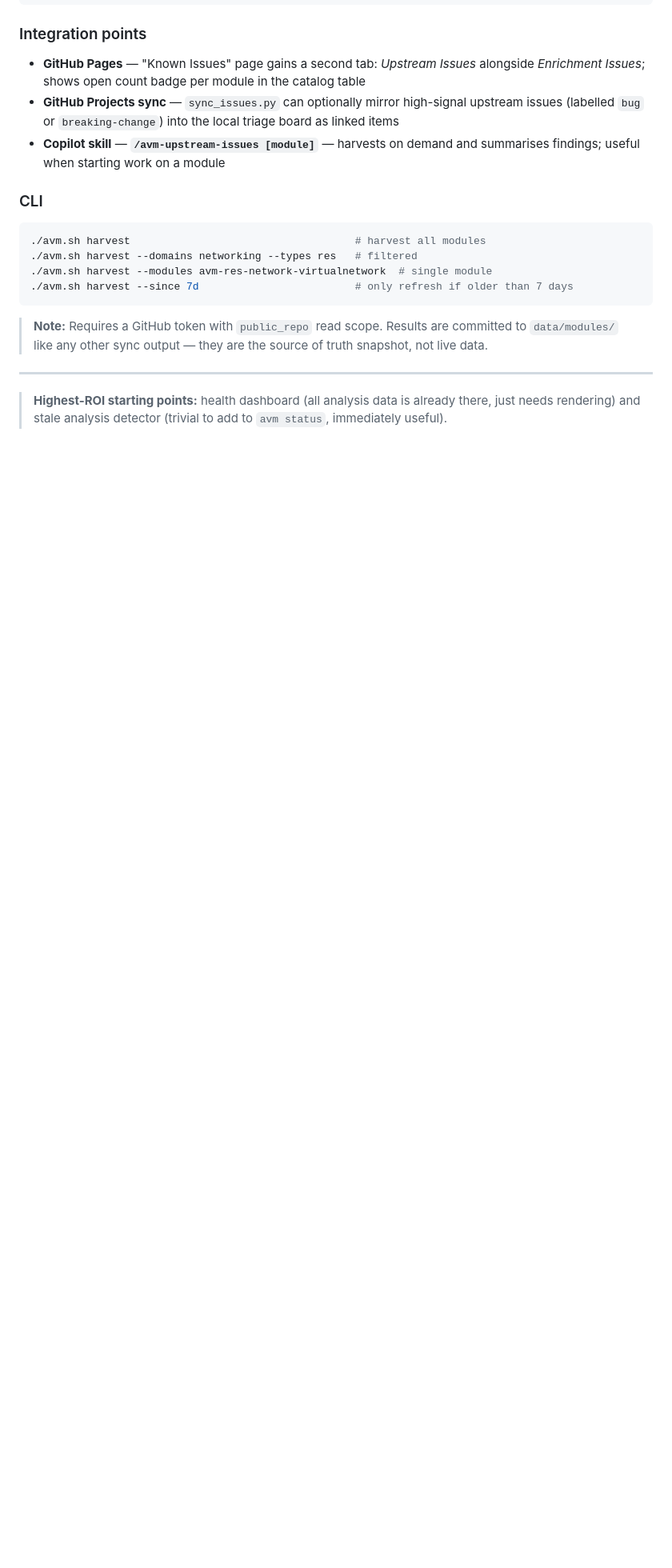
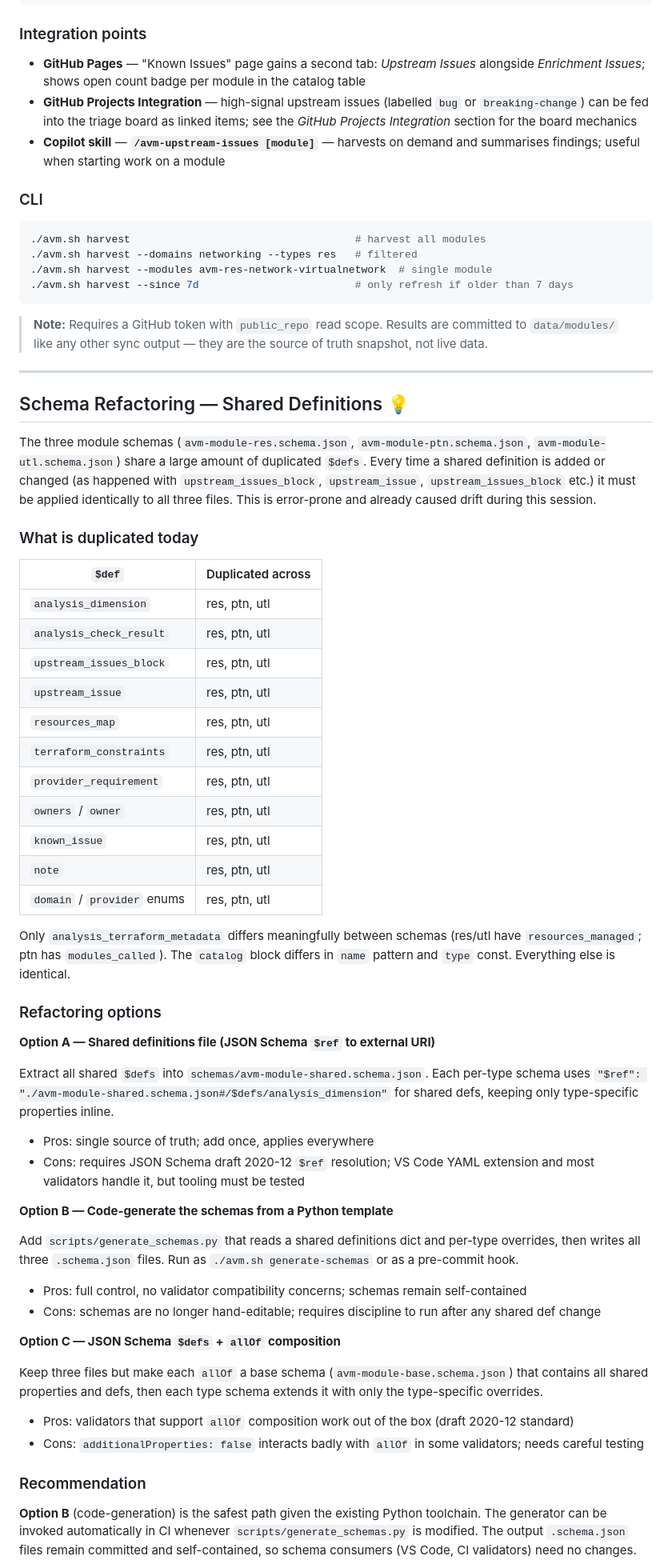
Before and after one commit to Crayon-HU/avm-metadata, a Markdown page: docs/ideas.md, the part around one of its changes. Shown at 80% size. GitHub-like rendering; blank space fills up the shorter version.

```diff
--- a/docs/ideas.md
+++ b/docs/ideas.md
@@ -273,7 +277,7 @@ upstream_issues:
 ### Integration points
 
 - **GitHub Pages** — "Known Issues" page gains a second tab: _Upstream Issues_ alongside _Enrichment Issues_; shows open count badge per module in the catalog table
-- **GitHub Projects sync** — `sync_issues.py` can optionally mirror high-signal upstream issues (labelled `bug` or `breaking-change`) into the local triage board as linked items
+- **GitHub Projects Integration** — high-signal upstream issues (labelled `bug` or `breaking-change`) can be fed into the triage board as linked items; see the _GitHub Projects Integration_ section for the board mechanics
 - **Copilot skill** — **`/avm-upstream-issues [module]`** — harvests on demand and summarises findings; useful when starting work on a module
 
 ### CLI
@@ -289,4 +293,52 @@ upstream_issues:
 
 ---
 
-> **Highest-ROI starting points:** health dashboard (all analysis data is already there, just needs rendering) and stale analysis detector (trivial to add to `avm status`, immediately useful).
+## Schema Refactoring — Shared Definitions 💡
+
+The three module schemas (`avm-module-res.schema.json`, `avm-module-ptn.schema.json`, `avm-module-utl.schema.json`) share a large amount of duplicated `$defs`. Every time a shared definition is added or changed (as happened with `upstream_issues_block`, `upstream_issue`, `upstream_issues_block` etc.) it must be applied identically to all three files. This is error-prone and already caused drift during this session.
+
+### What is duplicated today
+
+| `$def` | Duplicated across |
+|---|---|
+| `analysis_dimension` | res, ptn, utl |
+| `analysis_check_result` | res, ptn, utl |
+| `upstream_issues_block` | res, ptn, utl |
+| `upstream_issue` | res, ptn, utl |
+| `resources_map` | res, ptn, utl |
+| `terraform_constraints` | res, ptn, utl |
+| `provider_requirement` | res, ptn, utl |
+| `owners` / `owner` | res, ptn, utl |
+| `known_issue` | res, ptn, utl |
+| `note` | res, ptn, utl |
+| `domain` / `provider` enums | res, ptn, utl |
+
+Only `analysis_terraform_metadata` differs meaningfully between schemas (res/utl have `resources_managed`; ptn has `modules_called`). The `catalog` block differs in `name` pattern and `type` const. Everything else is identical.
+
+### Refactoring options
+
+**Option A — Shared definitions file (JSON Schema `$ref` to external URI)**
+
+Extract all shared `$defs` into `schemas/avm-module-shared.schema.json`. Each per-type schema uses `"$ref": "./avm-module-shared.schema.json#/$defs/analysis_dimension"` for shared defs, keeping only type-specific properties inline.
+
+- Pros: single source of truth; add once, applies everywhere
+- Cons: requires JSON Schema draft 2020-12 `$ref` resolution; VS Code YAML extension and most validators handle it, but tooling must be tested
+
+**Option B — Code-generate the schemas from a Python template**
+
+Add `scripts/generate_schemas.py` that reads a shared definitions dict and per-type overrides, then writes all three `.schema.json` files. Run as `./avm.sh generate-schemas` or as a pre-commit hook.
+
+- Pros: full control, no validator compatibility concerns; schemas remain self-contained
+- Cons: schemas are no longer hand-editable; requires discipline to run after any shared def change
+
+**Option C — JSON Schema `$defs` + `allOf` composition**
+
+Keep three files but make each `allOf` a base schema (`avm-module-base.schema.json`) that contains all shared properties and defs, then each type schema extends it with only the type-specific overrides.
+
+- Pros: validators that support `allOf` composition work out of the box (draft 2020-12 standard)
+- Cons: `additionalProperties: false` interacts badly with `allOf` in some validators; needs careful testing
+
+### Recommendation
+
+**Option B** (code-generation) is the safest path given the existing Python toolchain. The generator can be invoked automatically in CI whenever `scripts/generate_schemas.py` is modified. The output `.schema.json` files remain committed and self-contained, so schema consumers (VS Code, CI validators) need no changes.
+
```
Also changed, not shown: other parts of docs/ideas.md (+27 -17 lines).
